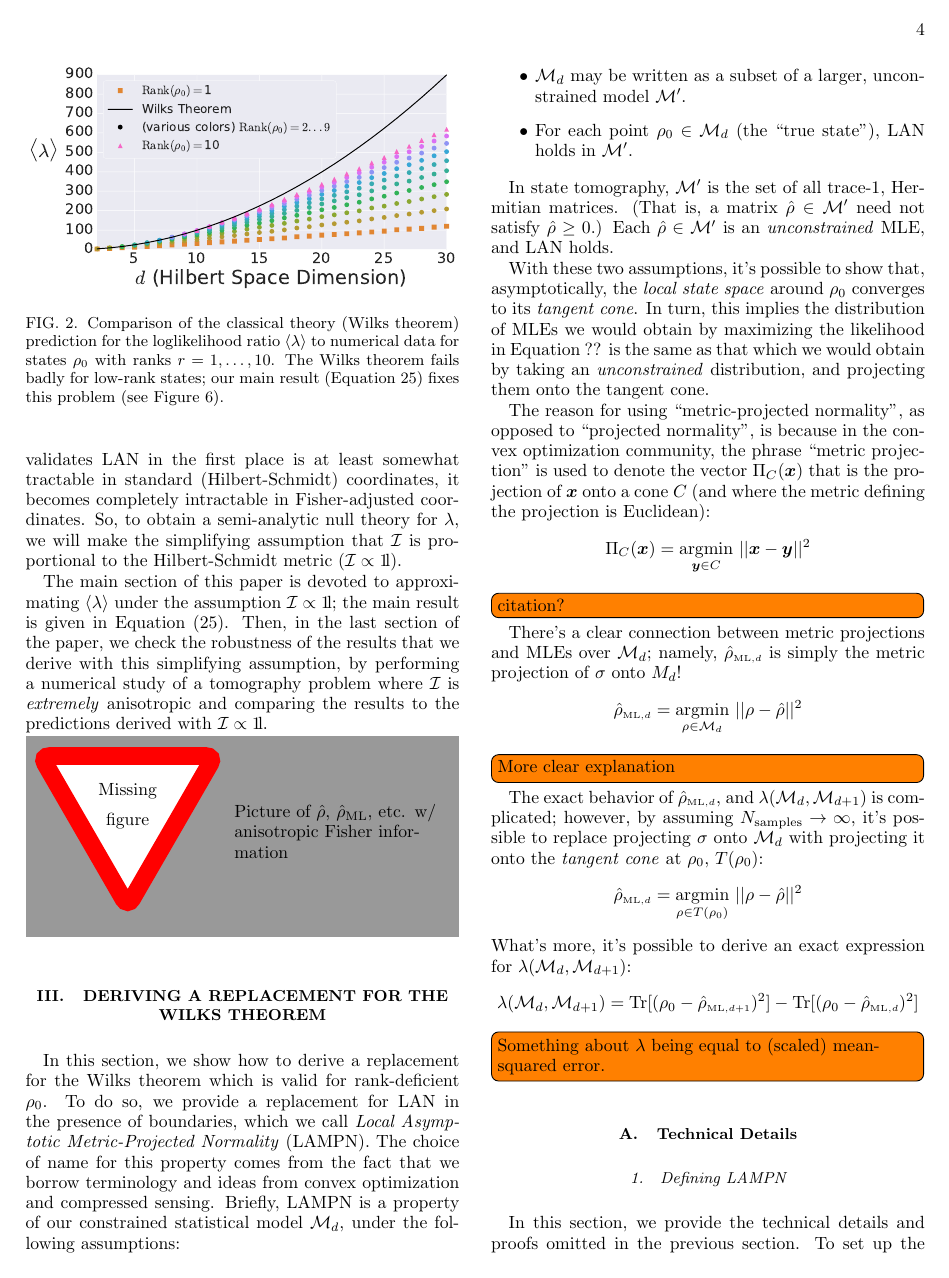
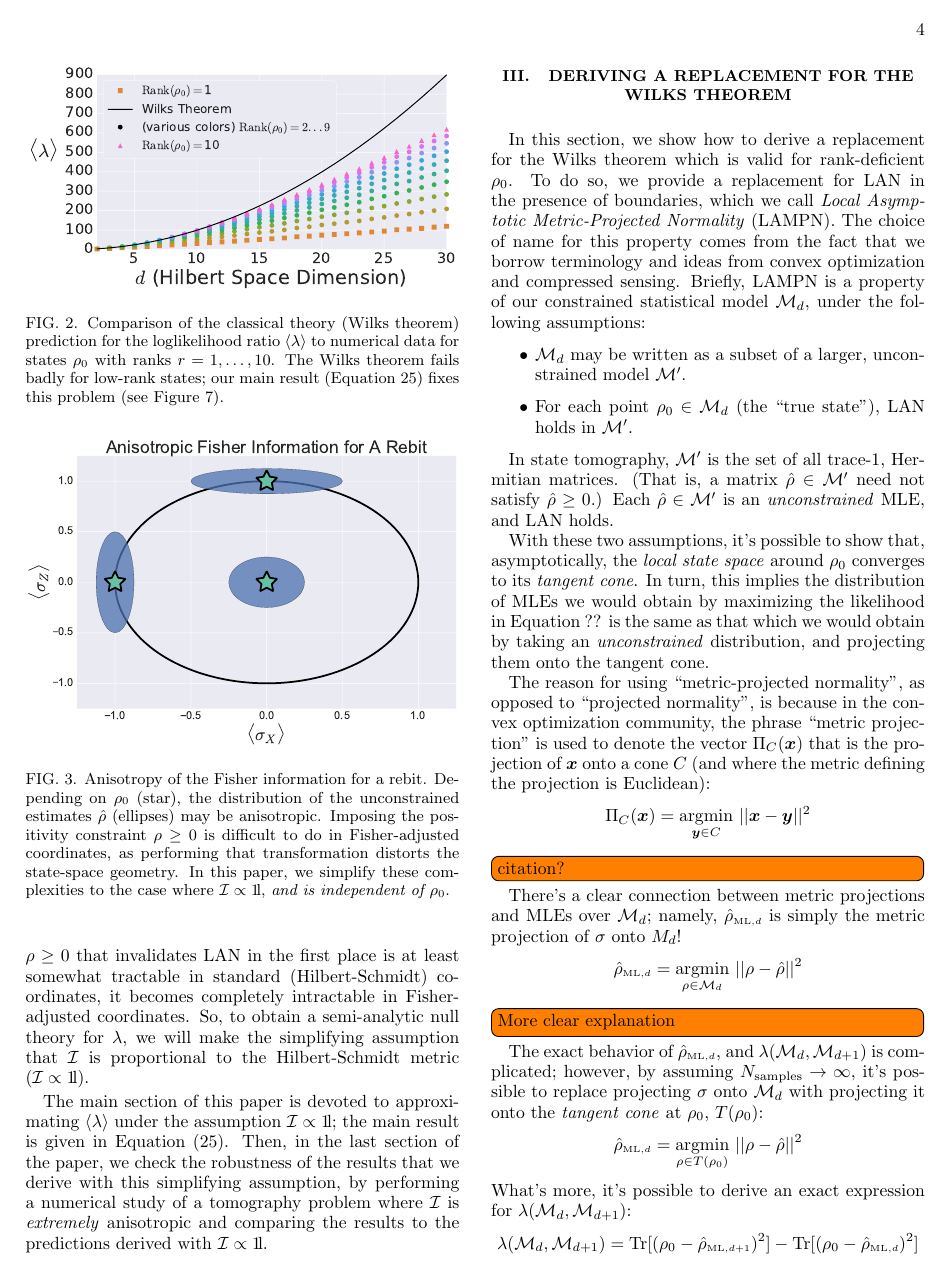
Before and after one commit to Travis-S/arxiv_1609.04385, a LaTeX paper (wilkspaper.tex): page 4 of 13. Compiled offline with pdfLaTeX.

Commit message:
Make a new Figure 2
New Figure 2 shows anisotropic Fisher information.
I've cheated a bit, and renamed the old figure 2
as figure 2A, in case I have to add more figures later...

```diff
--- a/wilkspaper.tex
+++ b/wilkspaper.tex
@@ -138,19 +138,23 @@ where $\mathcal{I}$ is the \emph{Fisher information matrix}.  (Note that in expr
 
 But the statistical models used for quantum state tomography \emph{do} have boundaries.  When $\rho_{0}\in \M_{d}$ and has rank $r = d$, LAN will hold -- which is to say that, asymptotically, the boundary can indeed be ignored.  In that case, the Wilks theorem applies, and $\lambda(\M_{d}, \M_{d + 1}) \sim \chi^{2}_{2d + 1}$.  But when $\rho_{0}$ has rank $r<d$, it lies \emph{on} the boundary of the model (see Figure \ref{fig:boundaries}).  LAN does not hold, because even asymptotically, positivity constrains $\rhoML{d}$, and so $\mathrm{Pr}(\rhoML{d})$ is not Gaussian.  The Wilks theorem does not apply in this case.  (See Figure \ref{fig:boundaries2}.) Moreover, this is the relevant situation for our analysis, because \emph{even if $\rho_{0}$ is full-rank in $\M_{d}$, it must be rank-deficient in $\M_{d+1}$}.  So we are forced to derive a replacement for the Wilks theorem, a null theory for $\lambda$ when $\rho_0$ is rank-deficient.
 
-\begin{figure}[h]
-\includegraphics[width=\columnwidth]{Images/Figure_2.pdf}
+\begin{figure}
+\includegraphics[width=\columnwidth]{Images/Figure_2A.pdf}
  \caption{Comparison of the classical theory (Wilks theorem) prediction for the loglikelihood ratio $\expect{\lambda}$ to numerical data for states $\rho_{0}$ with ranks $r=1,\ldots ,10$.  The Wilks theorem fails badly for low-rank states; our main result (Equation \ref{eq:ourLLRS}) fixes this problem (see Figure \ref{fig:modelcomp-iso}).}
 \label{fig:boundaries2}
 \end{figure}
 
 The distributions of $\rhoML{d}, \rhoML{d+1}$ are complicated, highly non-Gaussian, and singular (because estimates ``pile up'' on the various faces of the boundary; recall Figure \ref{fig:boundaries}).  For this reason, we will not attempt to compute $\mathrm{Pr}(\lambda)$ directly.  Instead, we focus on deriving a good approximation for $\langle \lambda \rangle$.
 
-Furthermore, the Fisher information $\mathcal{I}$ is generally anisotropic. \todo{See Figure ??} And while the constraint $\rho\geq0$ that invalidates LAN in the first place is at least somewhat tractable in standard (Hilbert-Schmidt) coordinates, it becomes completely intractable in Fisher-adjusted coordinates.  So, to obtain a semi-analytic null theory for $\lambda$, we will make the simplifying assumption that $\mathcal{I}$ is proportional to the Hilbert-Schmidt metric ($\mathcal{I} \propto \Id$).
+Furthermore, the Fisher information $\mathcal{I}$ is generally anisotropic. (See Figure \ref{fig:anisofi}.) And while the constraint $\rho\geq0$ that invalidates LAN in the first place is at least somewhat tractable in standard (Hilbert-Schmidt) coordinates, it becomes completely intractable in Fisher-adjusted coordinates.  So, to obtain a semi-analytic null theory for $\lambda$, we will make the simplifying assumption that $\mathcal{I}$ is proportional to the Hilbert-Schmidt metric ($\mathcal{I} \propto \Id$).
 
 The main section of this paper is devoted to approximating $\expect{\lambda}$ under the assumption $\mathcal{I} \propto \Id$; the main result is given in Equation \eqref{eq:ourLLRS}.  Then, in the last section of the paper, we check the robustness of the results that we derive with this simplifying assumption, by performing a numerical study of a tomography problem where $\mathcal{I}$ is \emph{extremely} anisotropic and comparing the results to the predictions derived with $\mathcal{I} \propto \Id$.
 
-\missingfigure{Picture of $\rhohat$, $\hat{\rho}_{\mathrm{ML}}$, etc. w/ anisotropic Fisher information}
+\begin{figure}
+\includegraphics[width=\columnwidth]{Images/Figure_2.pdf}
+ \caption{Anisotropy of the Fisher information for a rebit. Depending on $\rho_{0}$ (star), the distribution of the unconstrained estimates $\hat{\rho}$ (ellipses) may be anisotropic. Imposing the positivity constraint $\rho \geq 0$ is difficult to do in Fisher-adjusted coordinates, as performing that transformation distorts the state-space geometry. In this paper, we simplify these complexities to the case where $\mathcal{I} \propto \Id$, \emph{and is independent of $\rho_{0}$}.}
+\label{fig:anisofi}
+\end{figure}
 
 \section{Deriving a Replacement for the Wilks theorem}
 
```
Also changed, not shown: Images/Figure_2.pdf, Images/Figure_2.svg, Images/Figure_2A.pdf (added), Images/Figure_2A.svg (added), 1 other file.
